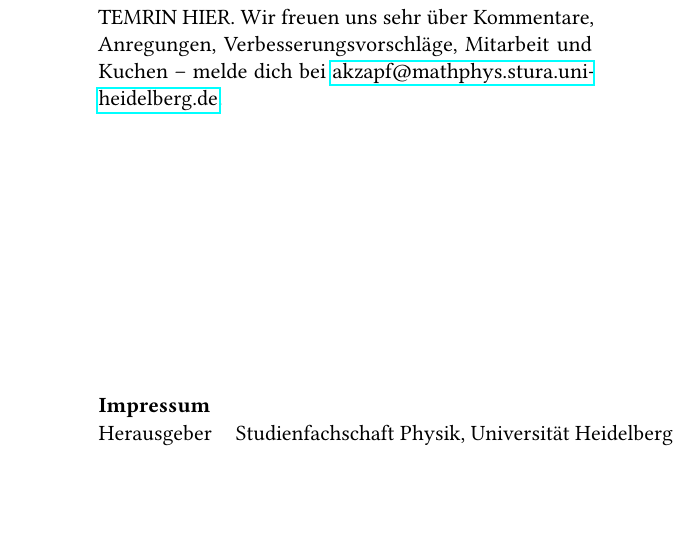
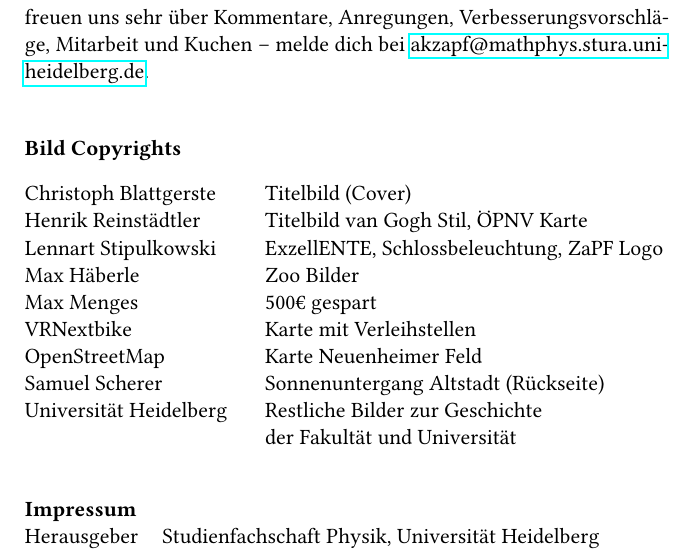
Before and after one commit to FachschaftMathPhysInfo/zapf-tagungsheft, a LaTeX book (mantelbogen.tex): part of page 2 of 4, cut so that both start at the same text, the shorter picture padded with empty space. Compiled offline with pdfLaTeX.

Commit message:
Bild Copyrights

```diff
--- a/mantelbogen.tex
+++ b/mantelbogen.tex
@@ -42,16 +42,36 @@ contents={}
 }
 % VORDERSEITE, INNEN %
 \vspace*{\fill}
-    \begin{tabular*}{0.77\textwidth}{ll}
+    \begin{tabular*}{\textwidth}{ll}
         \multicolumn{2}{l}{
-            \parbox{0.77\textwidth}{
+            \parbox{\textwidth}{
                 Der Redaktionsschluss für diesen Text war am ENTER TEMRIN HIER. Wir freuen uns
                 sehr über Kommentare, Anregungen, Verbesserungsvorschläge,
                 Mitarbeit und Kuchen -- melde dich bei
                 \href{mailto:akzapf@mathphys.stura.uni-heidelberg.de}{akzapf@mathphys.stura.uni-heidelberg.de}.
             }
-            \vspace{5cm}
+            \vspace{1cm}
         }\\
+	\multicolumn{2}{l}{
+	\parbox{0.77\textwidth}{
+       	\textbf{Bild Copyrights}
+       	\begin{tabbing}
+		Christoph Blattgerste \quad \quad \=  Titelbild (Cover)\\
+		Henrik Reinstädtler\> Titelbild van Gogh Stil, ÖPNV Karte\\
+		Lennart Stipulkowski \> ExzellENTE, Schlossbeleuchtung, ZaPF Logo\\
+		Max Häberle \> Zoo Bilder\\
+		Max Menges\> 500€ gespart \\
+		VRNextbike \> Karte mit Verleihstellen\\
+		OpenStreetMap \> Karte Neuenheimer Feld\\
+		Samuel Scherer \> Sonnenuntergang Altstadt (Rückseite)\\
+		Universität Heidelberg \> Restliche Bilder zur Geschichte\\
+		\>der Fakultät und Universität\\
+
+
+		\end{tabbing}
+       	}
+      }\\
+
         \textbf{Impressum} &\\
         Herausgeber & Studienfachschaft Physik, Universität Heidelberg \\
         & Im Neuenheimer Feld 205, Raum 01.301\\
```
